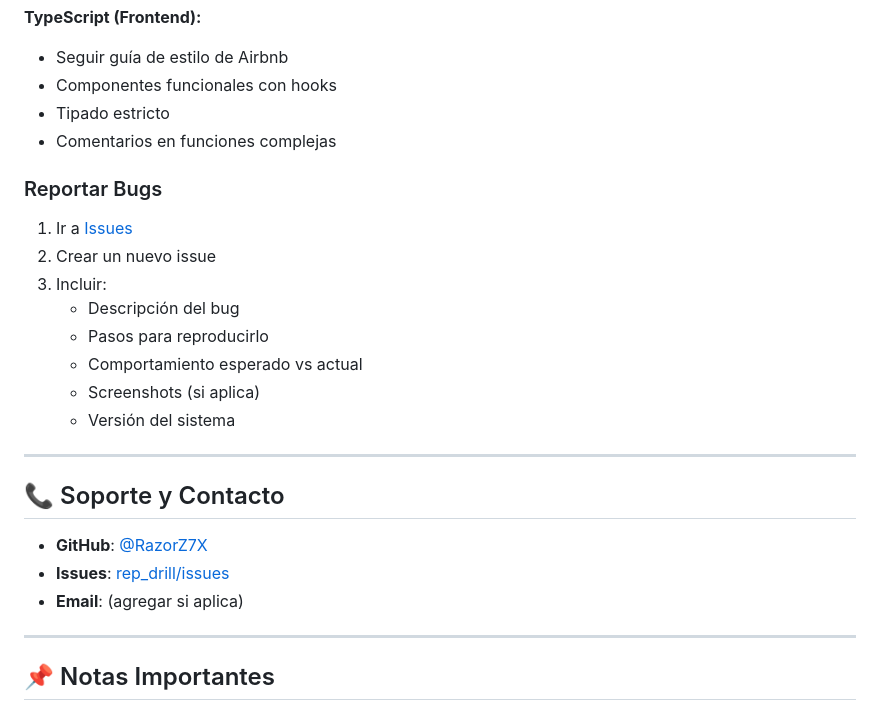
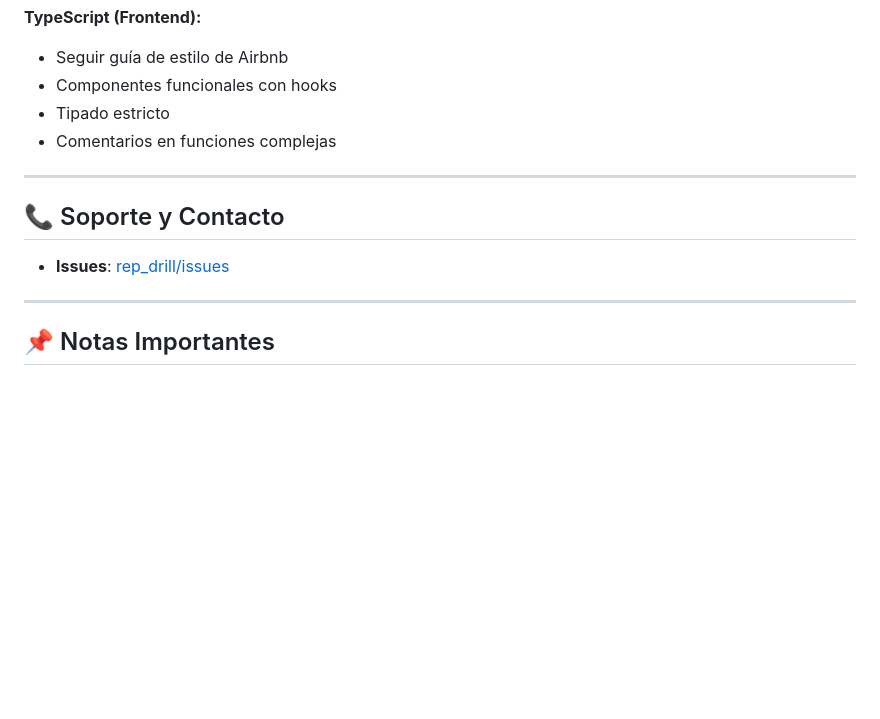
Before and after one commit to JorgeFreire95/Rep-Drill, a Markdown page: README.md, the part around the change. GitHub-like rendering; blank space fills up the shorter version.

Commit message:
Remove bug reporting instructions from README
Removed the bug reporting section from the README.

```diff
--- a/README.md
+++ b/README.md
@@ -1362,24 +1362,11 @@ docker-compose up
 - Tipado estricto
 - Comentarios en funciones complejas
 
-### Reportar Bugs
-
-1. Ir a [Issues](https://github.com/RazorZ7X/rep_drill/issues)
-2. Crear un nuevo issue
-3. Incluir:
-   - Descripción del bug
-   - Pasos para reproducirlo
-   - Comportamiento esperado vs actual
-   - Screenshots (si aplica)
-   - Versión del sistema
-
 ---
 
 ## 📞 Soporte y Contacto
 
-- **GitHub**: [@RazorZ7X](https://github.com/RazorZ7X)
 - **Issues**: [rep_drill/issues](https://github.com/RazorZ7X/rep_drill/issues)
-- **Email**: (agregar si aplica)
 
 ---
 
```
